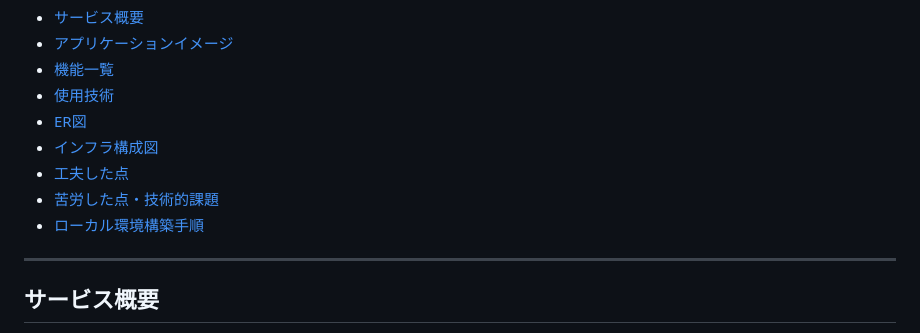
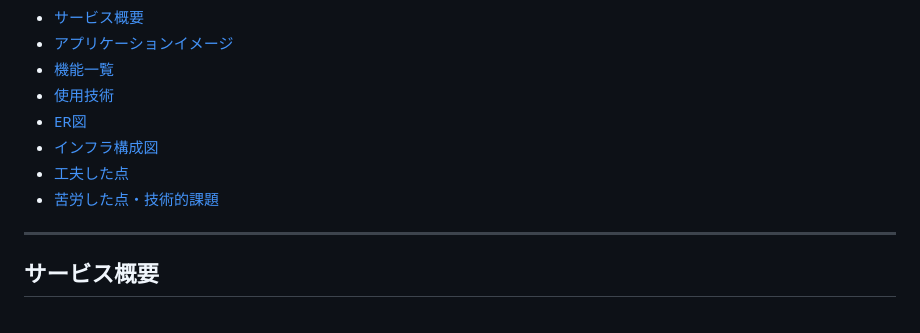
Before and after one commit to MatsumuraYuuki/book-room, a Markdown page: README.md, the part around the change. Rendered like a GitHub page.

Commit message:
docs: update readme

```diff
--- a/README.md
+++ b/README.md
@@ -14,7 +14,6 @@
 - [インフラ構成図](#インフラ構成図)
 - [工夫した点](#工夫した点)
 - [苦労した点・技術的課題](#苦労した点技術的課題)
-- [ローカル環境構築手順](#ローカル環境構築手順)
 
 ---
 
```
